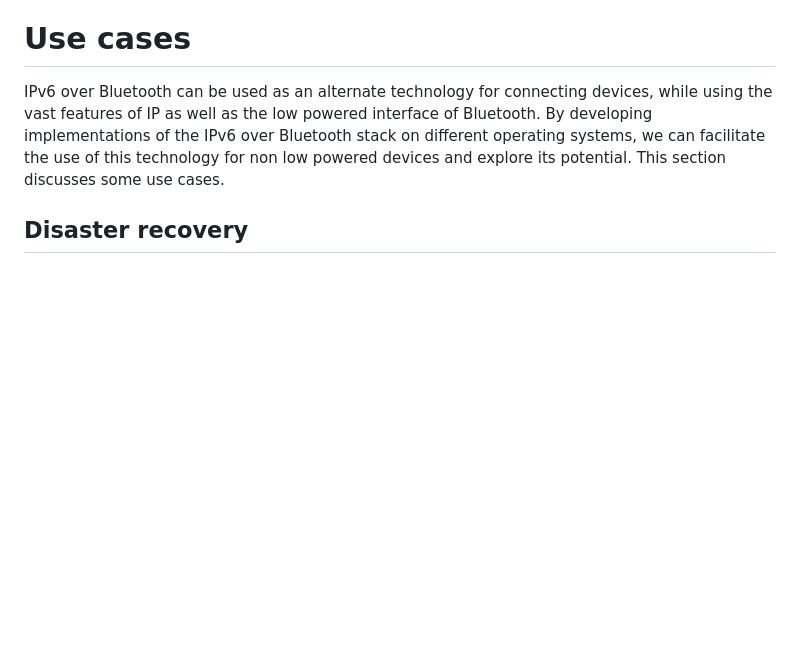
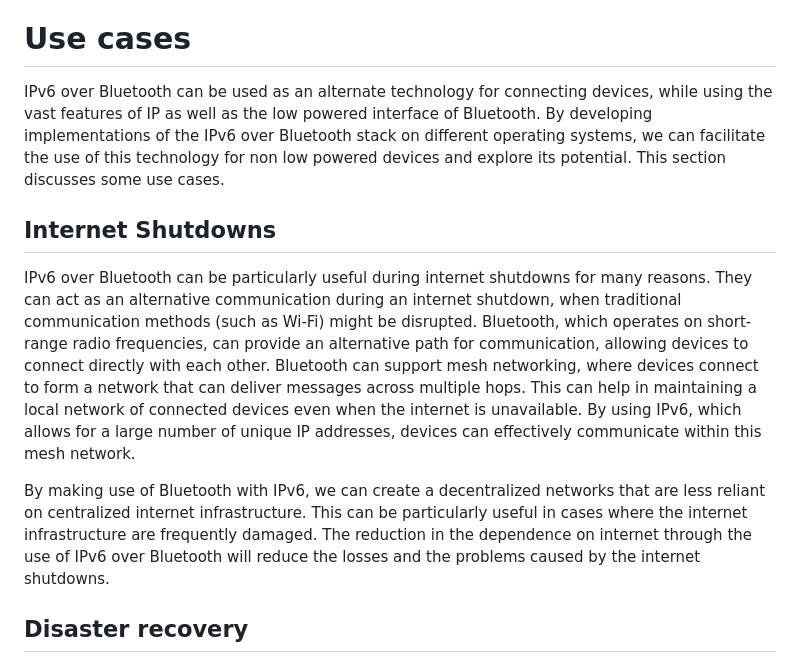
Before and after one commit to mrakshith21/draft-ipv6-over-bluetooth, a Markdown page: draft-elkins-v6ops-ipv6blt.md, the part around the change. Drawn GitHub-style; blank space fills up the shorter version.

```diff
--- a/draft-elkins-v6ops-ipv6blt.md
+++ b/draft-elkins-v6ops-ipv6blt.md
@@ -66,6 +66,12 @@ Adding the IPv6 over Bluetooth functionality depends on the design and flexibili
 # Use cases
 
 IPv6 over Bluetooth can be used as an alternate technology for connecting devices, while using the vast features of IP as well as the low powered interface of Bluetooth. By developing implementations of the IPv6 over Bluetooth stack on different operating systems, we can facilitate the use of this technology for non low powered devices and explore its potential. This section discusses some use cases.
+
+## Internet Shutdowns
+
+IPv6 over Bluetooth can be particularly useful during internet shutdowns for many reasons. They can act as an alternative communication during an internet shutdown, when traditional communication methods (such as Wi-Fi) might be disrupted. Bluetooth, which operates on short-range radio frequencies, can provide an alternative path for communication, allowing devices to connect directly with each other. Bluetooth can support mesh networking, where devices connect to form a network that can deliver messages across multiple hops. This can help in maintaining a local network of connected devices even when the internet is unavailable. By using IPv6, which allows for a large number of unique IP addresses, devices can effectively communicate within this mesh network.
+
+By making use of Bluetooth with IPv6, we can create a decentralized networks that are less reliant on centralized internet infrastructure. This can be particularly useful in cases where the internet infrastructure are frequently damaged. The reduction in the dependence on internet through the use of IPv6 over Bluetooth will reduce the losses and the problems caused by the internet shutdowns.
 
 ## Disaster recovery
 
```
